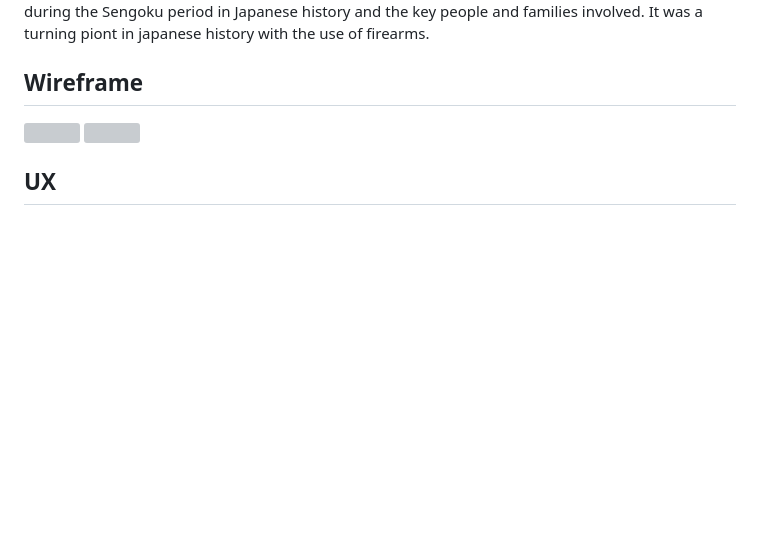
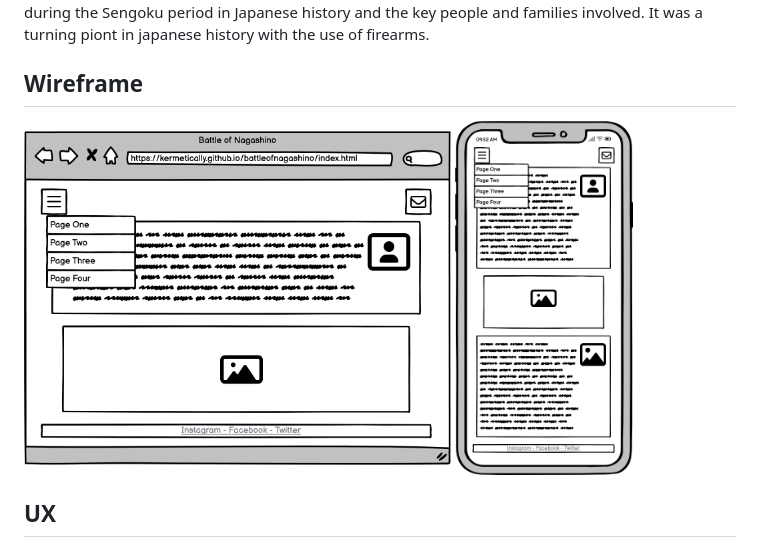
Before and after one commit to Code-Institute-Submissions/battleofnagashino, a Markdown page: readme.md, the part around the change printed below. Rendered like a GitHub page; blank space fills up the shorter version; grey boxes are pictures that could not be loaded.

```diff
--- a/readme.md
+++ b/readme.md
@@ -6,7 +6,7 @@ The Battle of Nagashino is a site where you can learn about the events of the ba
 
 ## Wireframe
 
-<img src="documentation/sitewireframe.png" width="60%"/> <img src="documentation/phonewireframe.png" width="25%"/>
+<img src="assets/documentation/sitewireframe.png" width="60%"/> <img src="assets/documentation/phonewireframe.png" width="25%"/>
 
 ## UX
 
```
Also changed, not shown: other parts of readme.md (+4 -4 lines).
